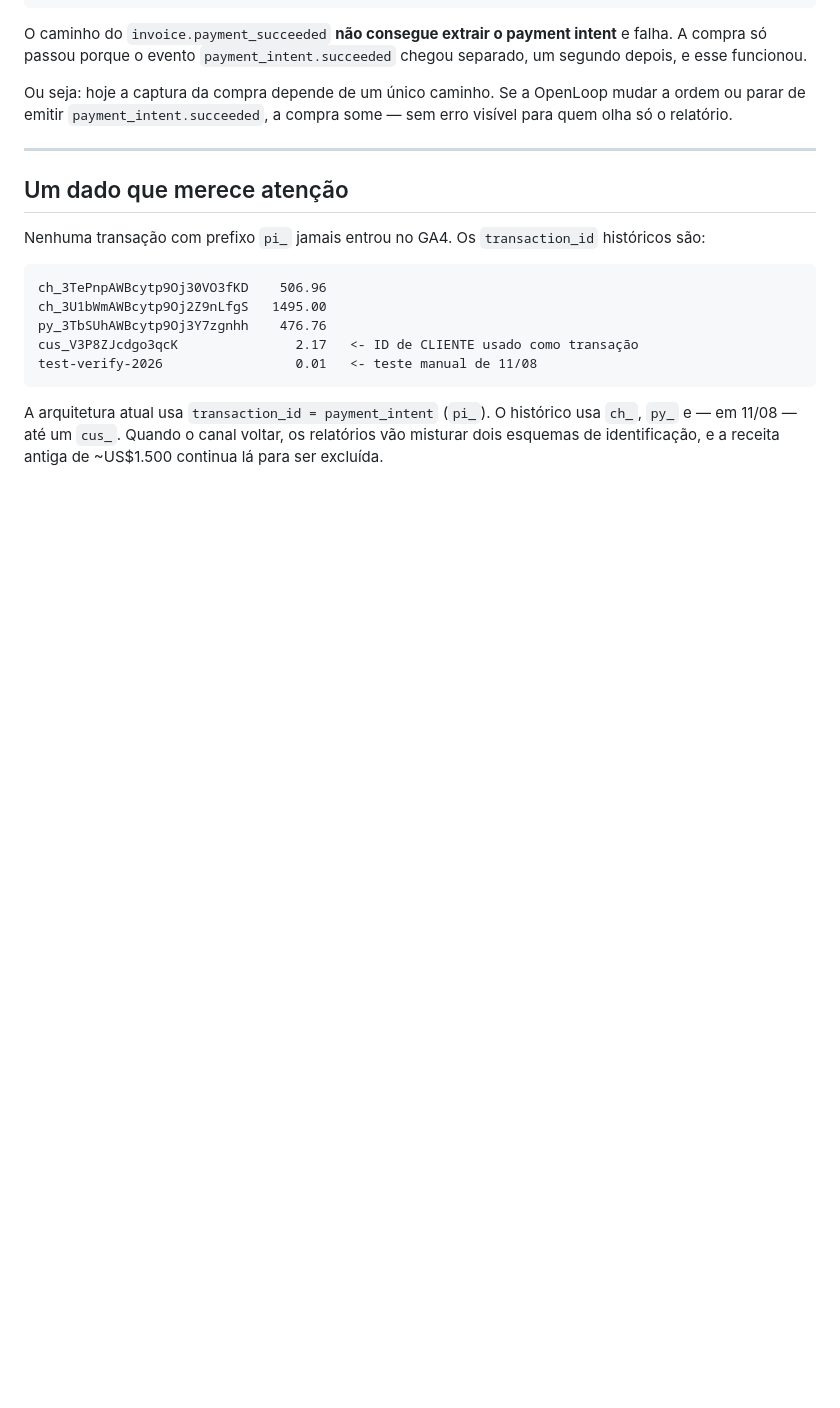
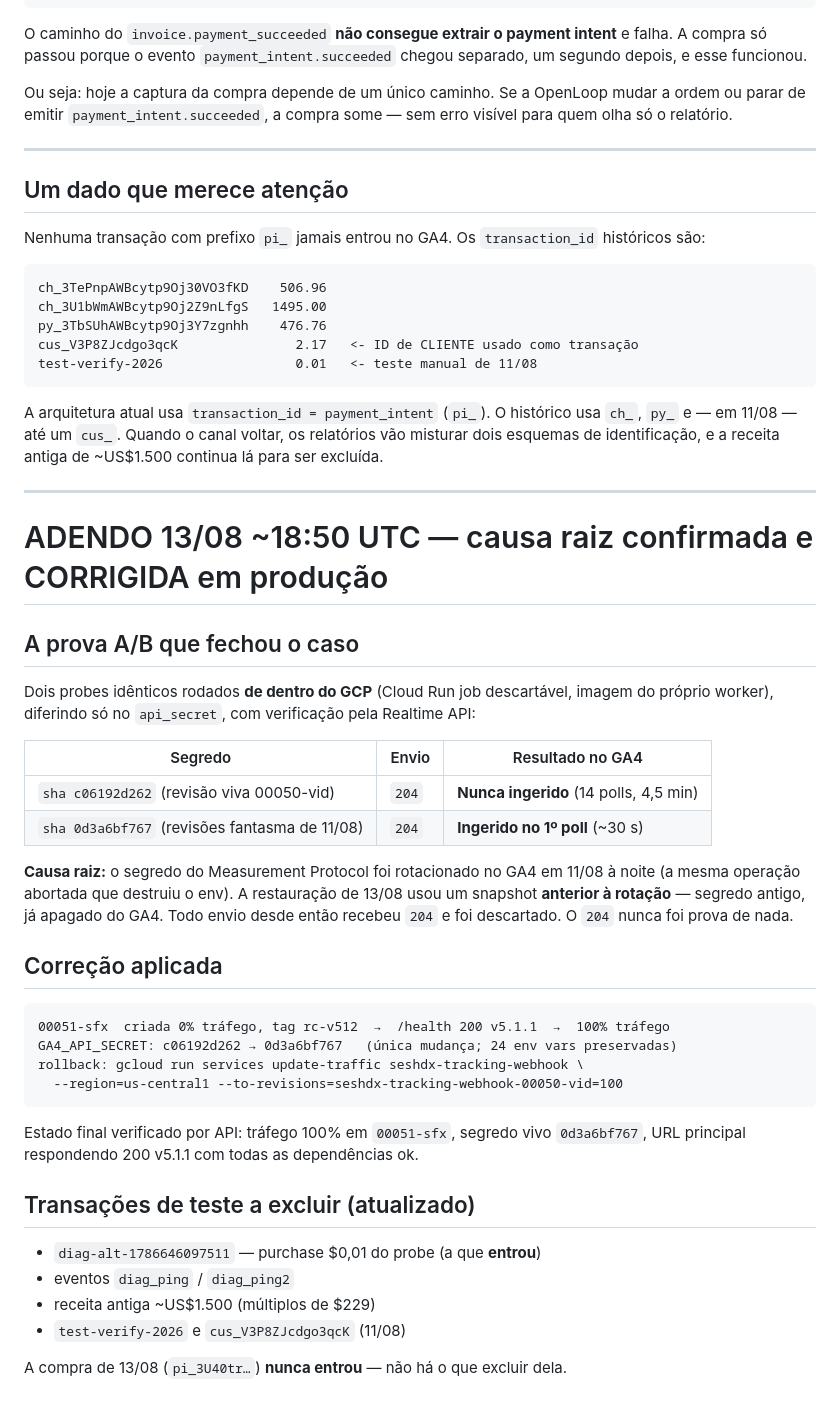
Before and after one commit to abussafigabriel/abussafigabriel, a Markdown page: ga4-stripe-bridge/README.md, the part around the change. Drawn GitHub-style; blank space fills up the shorter version.

Commit message:
Root cause confirmed and fixed: GA4 MP secret was rotated out on Aug 11
A/B probe from inside GCP (throwaway Cloud Run jobs using the worker's own
image, verified via the Realtime API): the secret stored in the live revision
gets 204 and is never ingested; the secret from the Aug 11 ghost revisions
ingests within seconds. The Aug 13 restore used a pre-rotation snapshot, so
the worker has been sending with a deleted secret ever since.

Fix deployed following the handoff discipline: revision 00051-sfx staged at
0% traffic with tag rc-v512, /health validated from inside GCP, then promoted
to 100%. Only GA4_API_SECRET changed; all 24 env vars preserved. Rollback is
one documented update-traffic command.

Co-Authored-By: Claude Fable 5 <noreply@anthropic.com>
Claude-Session: https://claude.ai/code/session_01XgenQuQT4BqjS8UH9FUggk

````diff
--- a/ga4-stripe-bridge/README.md
+++ b/ga4-stripe-bridge/README.md
@@ -158,3 +158,43 @@ A arquitetura atual usa `transaction_id = payment_intent` (`pi_`). O histórico
 `ch_`, `py_` e — em 11/08 — até um `cus_`. Quando o canal voltar, os relatórios vão
 misturar dois esquemas de identificação, e a receita antiga de ~US$1.500 continua lá
 para ser excluída.
+
+---
+
+# ADENDO 13/08 ~18:50 UTC — causa raiz confirmada e CORRIGIDA em produção
+
+## A prova A/B que fechou o caso
+
+Dois probes idênticos rodados **de dentro do GCP** (Cloud Run job descartável, imagem
+do próprio worker), diferindo só no `api_secret`, com verificação pela Realtime API:
+
+| Segredo | Envio | Resultado no GA4 |
+|---|---|---|
+| `sha c06192d262` (revisão viva 00050-vid) | `204` | **Nunca ingerido** (14 polls, 4,5 min) |
+| `sha 0d3a6bf767` (revisões fantasma de 11/08) | `204` | **Ingerido no 1º poll** (~30 s) |
+
+**Causa raiz:** o segredo do Measurement Protocol foi rotacionado no GA4 em 11/08 à
+noite (a mesma operação abortada que destruiu o env). A restauração de 13/08 usou um
+snapshot **anterior à rotação** — segredo antigo, já apagado do GA4. Todo envio
+desde então recebeu `204` e foi descartado. O `204` nunca foi prova de nada.
+
+## Correção aplicada
+
+```
+00051-sfx  criada 0% tráfego, tag rc-v512  →  /health 200 v5.1.1  →  100% tráfego
+GA4_API_SECRET: c06192d262 → 0d3a6bf767   (única mudança; 24 env vars preservadas)
+rollback: gcloud run services update-traffic seshdx-tracking-webhook \
+  --region=us-central1 --to-revisions=seshdx-tracking-webhook-00050-vid=100
+```
+
+Estado final verificado por API: tráfego 100% em `00051-sfx`, segredo vivo
+`0d3a6bf767`, URL principal respondendo 200 v5.1.1 com todas as dependências ok.
+
+## Transações de teste a excluir (atualizado)
+
+- `diag-alt-1786646097511` — purchase $0,01 do probe (a que **entrou**)
+- eventos `diag_ping` / `diag_ping2`
+- receita antiga ~US$1.500 (múltiplos de $229)
+- `test-verify-2026` e `cus_V3P8ZJcdgo3qcK` (11/08)
+
+A compra de 13/08 (`pi_3U40tr…`) **nunca entrou** — não há o que excluir dela.
````
